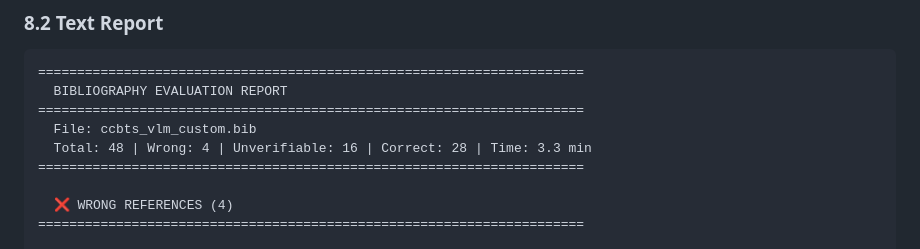
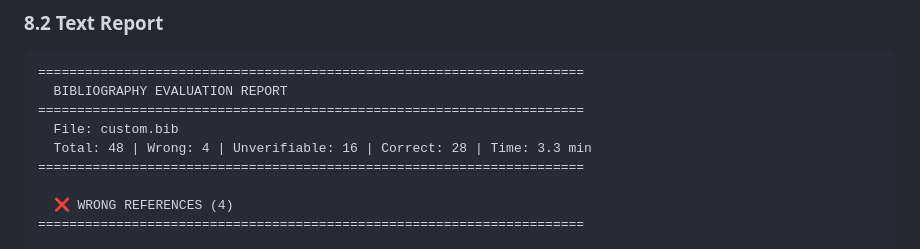
Before and after one commit to bibeval/bibeval.github.io, a Markdown page: DOCUMENTATION.md, the part around the change. Drawn GitHub-style.

Commit message:
changed the file names

```diff
--- a/DOCUMENTATION.md
+++ b/DOCUMENTATION.md
@@ -466,7 +466,7 @@ Each entry contains:
 ======================================================================
   BIBLIOGRAPHY EVALUATION REPORT
 ======================================================================
-  File: ccbts_vlm_custom.bib
+  File: custom.bib
   Total: 48 | Wrong: 4 | Unverifiable: 16 | Correct: 28 | Time: 3.3 min
 ======================================================================
 
```
